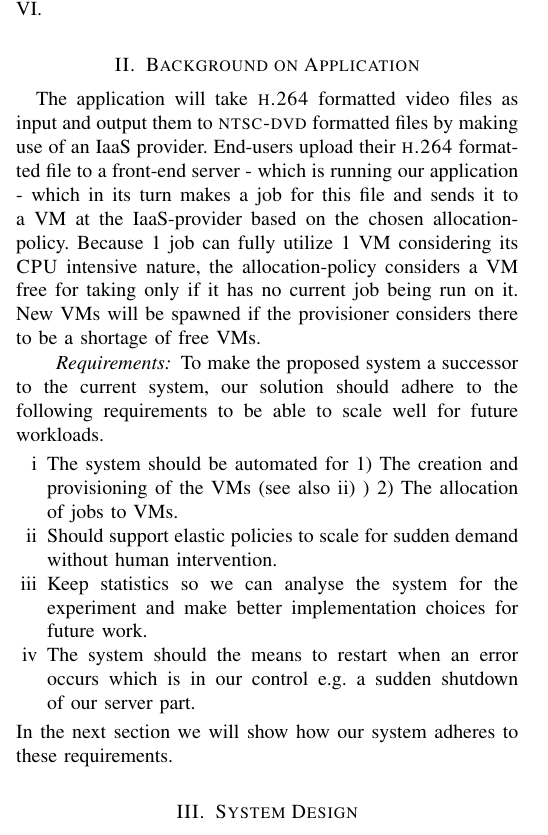
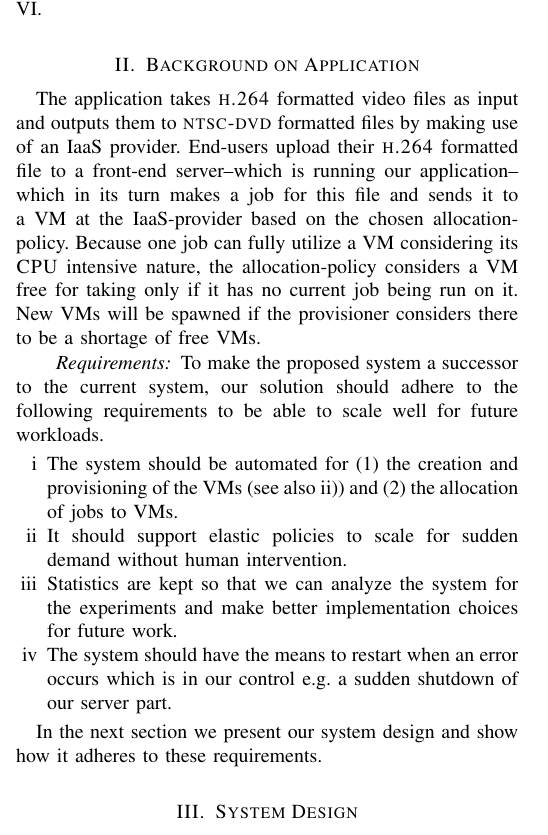
Before and after one commit to LipuFei/CloudAbility, a LaTeX paper (doc/Report/Report.tex, which reads doc/Report/background.tex): part of one column of page 1 of 5, cut so that both start at the same text. Compiled offline with pdfLaTeX.

Commit message:
[DOC] BACKGROUND updated.

```diff
--- a/doc/Report/background.tex
+++ b/doc/Report/background.tex
@@ -1,10 +1,10 @@
-The application will take \textsc{h.264} formatted video files as
-input and output them to \textsc{ntsc-dvd} formatted files by making
+The application takes \textsc{h.264} formatted video files as
+input and outputs them to \textsc{ntsc-dvd} formatted files by making
 use of an IaaS provider. End-users upload their \textsc{h.264}
-formatted file to a front-end server - which is running our
-application - which in its turn makes a job for this file and sends it
+formatted file to a front-end server--which is running our
+application--which in its turn makes a job for this file and sends it
 to a VM at the IaaS-provider based on the chosen
-allocation-policy. Because 1 job can fully utilize 1 VM considering
+allocation-policy. Because one job can fully utilize a VM considering
 its \textsc{CPU} intensive nature, the allocation-policy considers a
 VM free for taking only if it has no current job being run on it. New
 VMs will be spawned if the provisioner considers there to be a
@@ -16,15 +16,16 @@ solution should adhere to the following requirements to be able to
 scale well for future workloads.
 
 \begin{enumerate}[i]
-\item The system should be automated for 1) The creation and
-  provisioning of the VMs (see also \ref{req:elastic}) ) 2) The
-  allocation of jobs to VMs.
-\item \label{req:elastic}Should support elastic policies to scale for
-  sudden demand without human intervention.
-\item Keep statistics so we can analyse the system for the experiment
-  and make better implementation choices for future work.
-\item The system should the means to restart when an error occurs
+\item The system should be automated for (1) the creation and
+  provisioning of the VMs (see also \ref{req:elastic})) and (2)
+  the allocation of jobs to VMs.
+\item \label{req:elastic} It should support elastic policies to
+  scale for sudden demand without human intervention.
+\item Statistics are kept so that we can analyze the system for the
+  experiments and make better implementation choices for future work.
+\item The system should have the means to restart when an error occurs
   which is in our control e.g. a sudden shutdown of our server part.
 \end{enumerate}
-In the next section we will show how our system adheres to these
-requirements.
+
+In the next section we present our system design and show how it adheres
+to these requirements.
```
